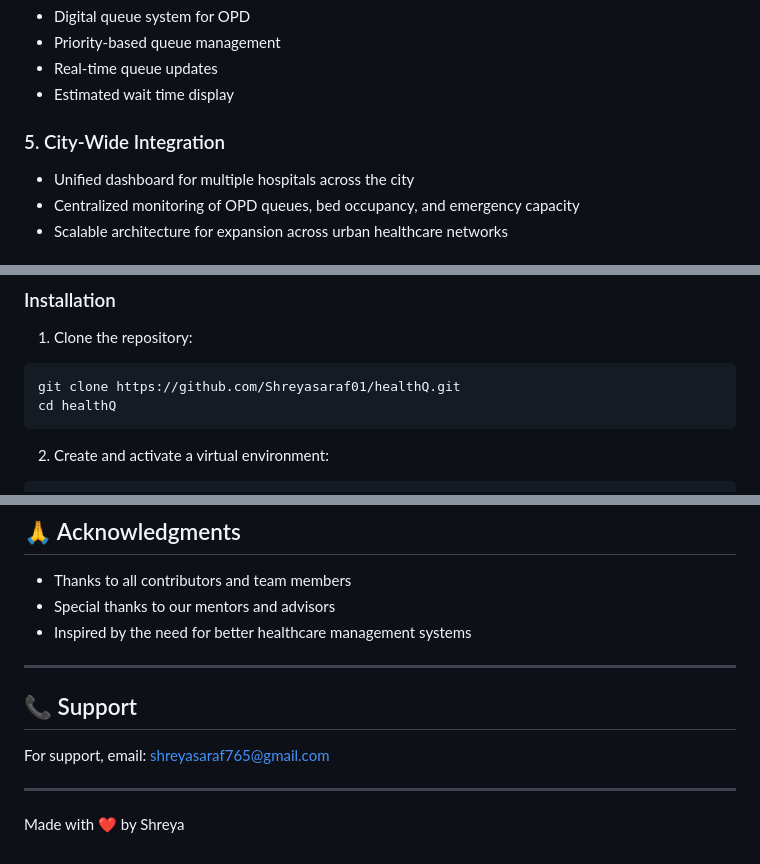
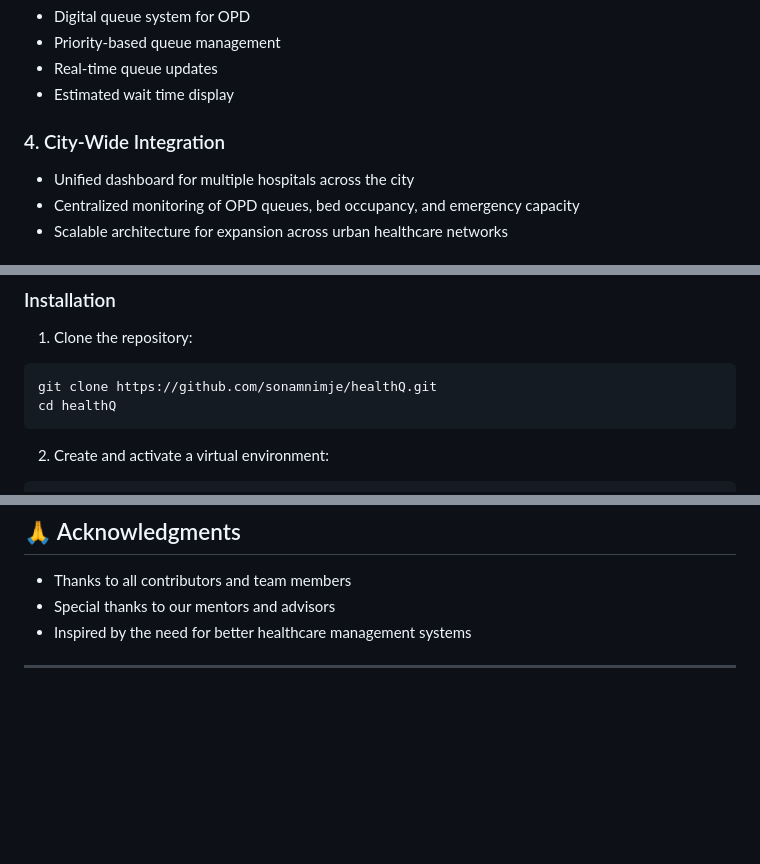
Before and after one commit to Shreyasaraf01/healthQ, a Markdown page: README.md, 3 parts joined by grey strips. Rendered like a GitHub page; blank space fills up the shorter version.

````diff
--- a/README.md
+++ b/README.md
@@ -24,7 +24,7 @@ HealthQ is an intelligent hospital management system that leverages AI to optimi
 - Real-time queue updates
 - Estimated wait time display
 
-### 5. City-Wide Integration
+### 4. City-Wide Integration
 - Unified dashboard for multiple hospitals across the city
 - Centralized monitoring of OPD queues, bed occupancy, and emergency capacity
 - Scalable architecture for expansion across urban healthcare networks
@@ -69,7 +69,7 @@ HealthQ is an intelligent hospital management system that leverages AI to optimi
 
 1. Clone the repository:
 ```bash
-git clone https://github.com/Shreyasaraf01/healthQ.git
+git clone https://github.com/sonamnimje/healthQ.git
 cd healthQ
 ```
 
@@ -146,11 +146,3 @@ This project is licensed under the MIT License - see the [LICENSE](LICENSE) file
 - Inspired by the need for better healthcare management systems
 
 ---
-
-## 📞 Support
-
-For support, email: shreyasaraf765@gmail.com
-
----
-
-Made with ❤️ by Shreya
````
